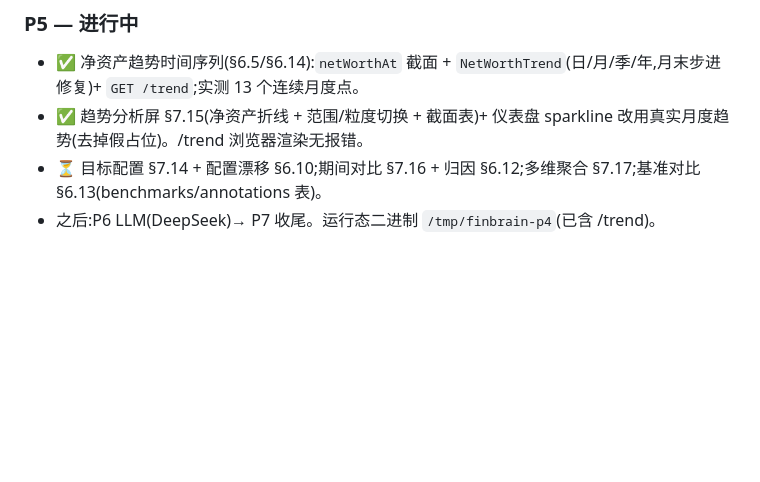
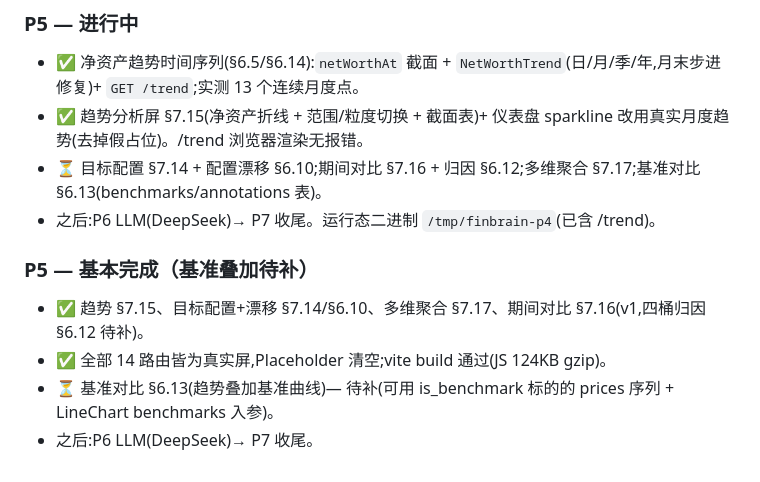
Before and after one commit to panda4096/homelab, a Markdown page: finbrain/docs/PLAN_P4_P7.md, the part around the change. Rendered like a GitHub page; blank space fills up the shorter version.

Commit message:
docs(finbrain): P5 progress

```diff
--- a/finbrain/docs/PLAN_P4_P7.md
+++ b/finbrain/docs/PLAN_P4_P7.md
@@ -120,3 +120,9 @@ NL 录入抽取正确并经确认落库；NL 查询沙箱不可越权写/读非
 - ✅ 趋势分析屏 §7.15(净资产折线 + 范围/粒度切换 + 截面表)+ 仪表盘 sparkline 改用真实月度趋势(去掉假占位)。/trend 浏览器渲染无报错。
 - ⏳ 目标配置 §7.14 + 配置漂移 §6.10;期间对比 §7.16 + 归因 §6.12;多维聚合 §7.17;基准对比 §6.13(benchmarks/annotations 表)。
 - 之后:P6 LLM(DeepSeek)→ P7 收尾。运行态二进制 `/tmp/finbrain-p4`(已含 /trend)。
+
+### P5 — 基本完成（基准叠加待补）
+- ✅ 趋势 §7.15、目标配置+漂移 §7.14/§6.10、多维聚合 §7.17、期间对比 §7.16(v1,四桶归因 §6.12 待补)。
+- ✅ 全部 14 路由皆为真实屏,Placeholder 清空;vite build 通过(JS 124KB gzip)。
+- ⏳ 基准对比 §6.13(趋势叠加基准曲线)— 待补(可用 is_benchmark 标的的 prices 序列 + LineChart benchmarks 入参)。
+- 之后:P6 LLM(DeepSeek)→ P7 收尾。
```
